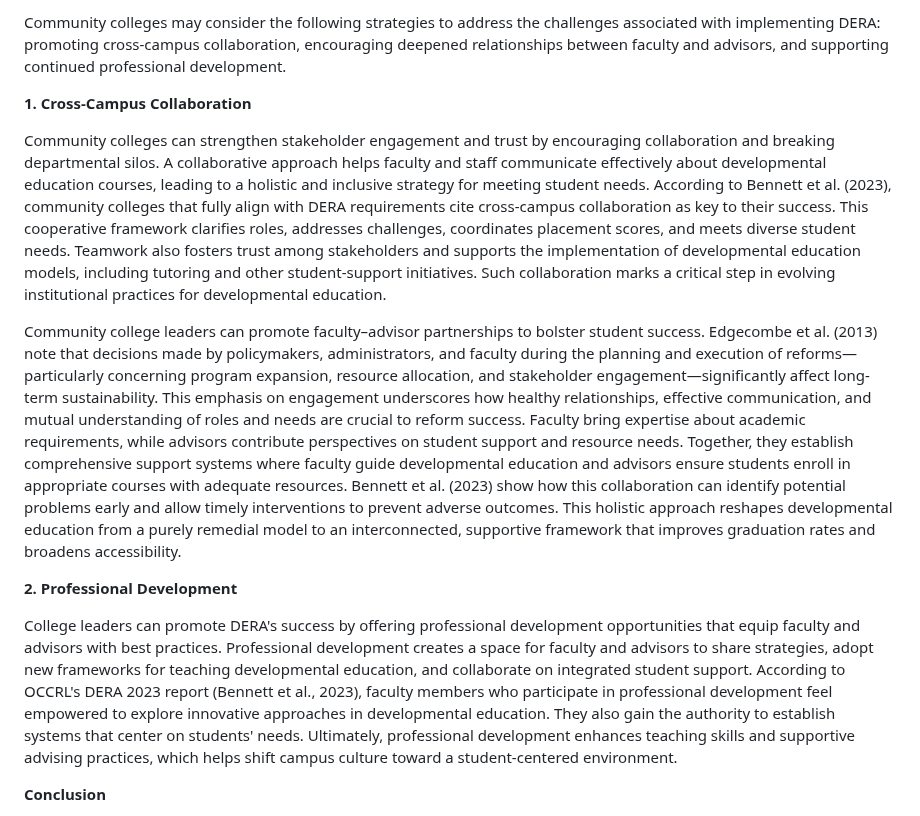
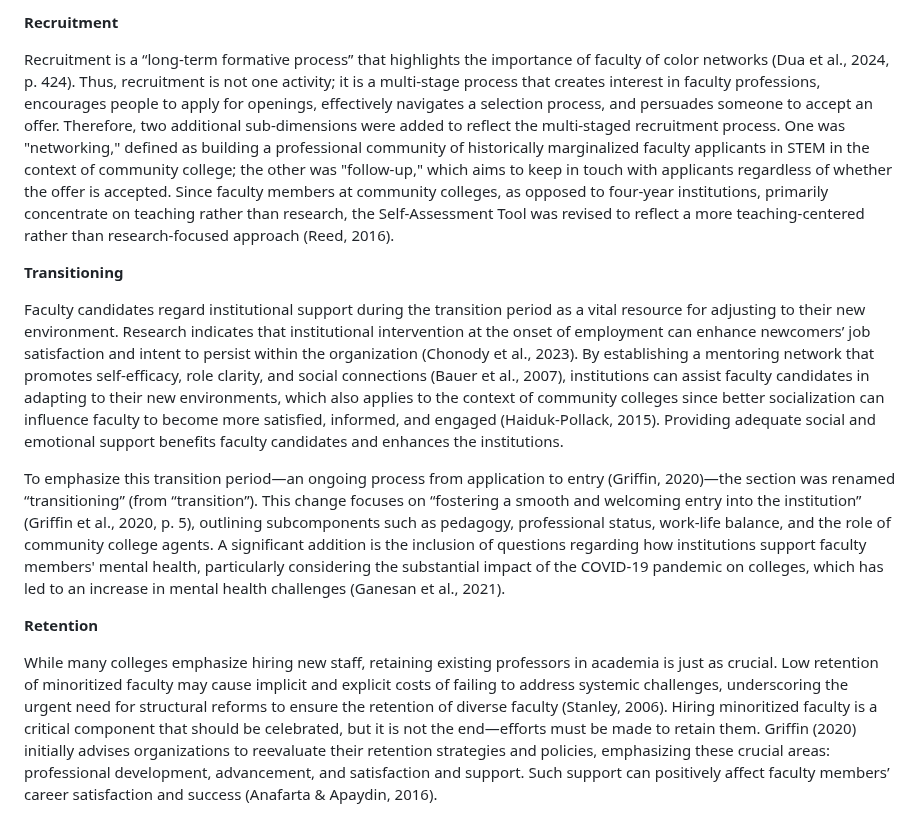
Before and after one commit to itpartnersillinois/occrl-update, a Markdown page: winter24/advancing stem faculty diversity in community colleges.md, the part around one of its changes. GitHub-like rendering.

```diff
--- a/winter24/advancing stem faculty diversity in community colleges.md
+++ b/winter24/advancing stem faculty diversity in community colleges.md
@@ -42,15 +39,15 @@ Though early research demonstrates the benefits of DERA, less than 17% of colleg
 
-Community colleges may consider the following strategies to address the challenges associated with implementing DERA: promoting cross-campus collaboration, encouraging deepened relationships between faculty and advisors, and supporting continued professional development.
+**Recruitment**
 
-**1. Cross-Campus Collaboration**
+Recruitment is a “long-term formative process” that highlights the importance of faculty of color networks (Dua et al., 2024, p. 424). Thus, recruitment is not one activity; it is a multi-stage process that creates interest in faculty professions, encourages people to apply for openings, effectively navigates a selection process, and persuades someone to accept an offer. Therefore, two additional sub-dimensions were added to reflect the multi-staged recruitment process. One was "networking," defined as building a professional community of historically marginalized faculty applicants in STEM in the context of community college; the other was "follow-up," which aims to keep in touch with applicants regardless of whether the offer is accepted. Since faculty members at community colleges, as opposed to four-year institutions, primarily concentrate on teaching rather than research, the Self-Assessment Tool was revised to reflect a more teaching-centered rather than research-focused approach (Reed, 2016).
 
-Community colleges can strengthen stakeholder engagement and trust by encouraging collaboration and breaking departmental silos. A collaborative approach helps faculty and staff communicate effectively about developmental education courses, leading to a holistic and inclusive strategy for meeting student needs. According to Bennett et al. (2023), community colleges that fully align with DERA requirements cite cross-campus collaboration as key to their success. This cooperative framework clarifies roles, addresses challenges, coordinates placement scores, and meets diverse student needs. Teamwork also fosters trust among stakeholders and supports the implementation of developmental education models, including tutoring and other student-support initiatives. Such collaboration marks a critical step in evolving institutional practices for developmental education.
+**Transitioning**
 
-Community college leaders can promote faculty–advisor partnerships to bolster student success. Edgecombe et al. (2013) note that decisions made by policymakers, administrators, and faculty during the planning and execution of reforms—particularly concerning program expansion, resource allocation, and stakeholder engagement—significantly affect long-term sustainability. This emphasis on engagement underscores how healthy relationships, effective communication, and mutual understanding of roles and needs are crucial to reform success. Faculty bring expertise about academic requirements, while advisors contribute perspectives on student support and resource needs. Together, they establish comprehensive support systems where faculty guide developmental education and advisors ensure students enroll in appropriate courses with adequate resources. Bennett et al. (2023) show how this collaboration can identify potential problems early and allow timely interventions to prevent adverse outcomes. This holistic approach reshapes developmental education from a purely remedial model to an interconnected, supportive framework that improves graduation rates and broadens accessibility.
+Faculty candidates regard institutional support during the transition period as a vital resource for adjusting to their new environment. Research indicates that institutional intervention at the onset of employment can enhance newcomers’ job satisfaction and intent to persist within the organization (Chonody et al., 2023). By establishing a mentoring network that promotes self-efficacy, role clarity, and social connections (Bauer et al., 2007), institutions can assist faculty candidates in adapting to their new environments, which also applies to the context of community colleges since better socialization can influence faculty to become more satisfied, informed, and engaged (Haiduk-Pollack, 2015). Providing adequate social and emotional support benefits faculty candidates and enhances the institutions.
 
-**2. Professional Development**
+To emphasize this transition period—an ongoing process from application to entry (Griffin, 2020)—the section was renamed “transitioning” (from “transition”). This change focuses on “fostering a smooth and welcoming entry into the institution” (Griffin et al., 2020, p. 5), outlining subcomponents such as pedagogy, professional status, work-life balance, and the role of community college agents. A significant addition is the inclusion of questions regarding how institutions support faculty members' mental health, particularly considering the substantial impact of the COVID-19 pandemic on colleges, which has led to an increase in mental health challenges (Ganesan et al., 2021).
 
-College leaders can promote DERA's success by offering professional development opportunities that equip faculty and advisors with best practices. Professional development creates a space for faculty and advisors to share strategies, adopt new frameworks for teaching developmental education, and collaborate on integrated student support. According to OCCRL's DERA 2023 report (Bennett et al., 2023), faculty members who participate in professional development feel empowered to explore innovative approaches in developmental education. They also gain the authority to establish systems that center on students' needs. Ultimately, professional development enhances teaching skills and supportive advising practices, which helps shift campus culture toward a student-centered environment.
+**Retention**
 
-**Conclusion**
+While many colleges emphasize hiring new staff, retaining existing professors in academia is just as crucial. Low retention of minoritized faculty may cause implicit and explicit costs of failing to address systemic challenges, underscoring the urgent need for structural reforms to ensure the retention of diverse faculty (Stanley, 2006). Hiring minoritized faculty is a critical component that should be celebrated, but it is not the end—efforts must be made to retain them. Griffin (2020) initially advises organizations to reevaluate their retention strategies and policies, emphasizing these crucial areas: professional development, advancement, and satisfaction and support. Such support can positively affect faculty members’ career satisfaction and success (Anafarta & Apaydin, 2016).
 
```
Also changed, not shown: other parts of winter24/advancing stem faculty diversity in community colleges.md (+49 -21 lines).
